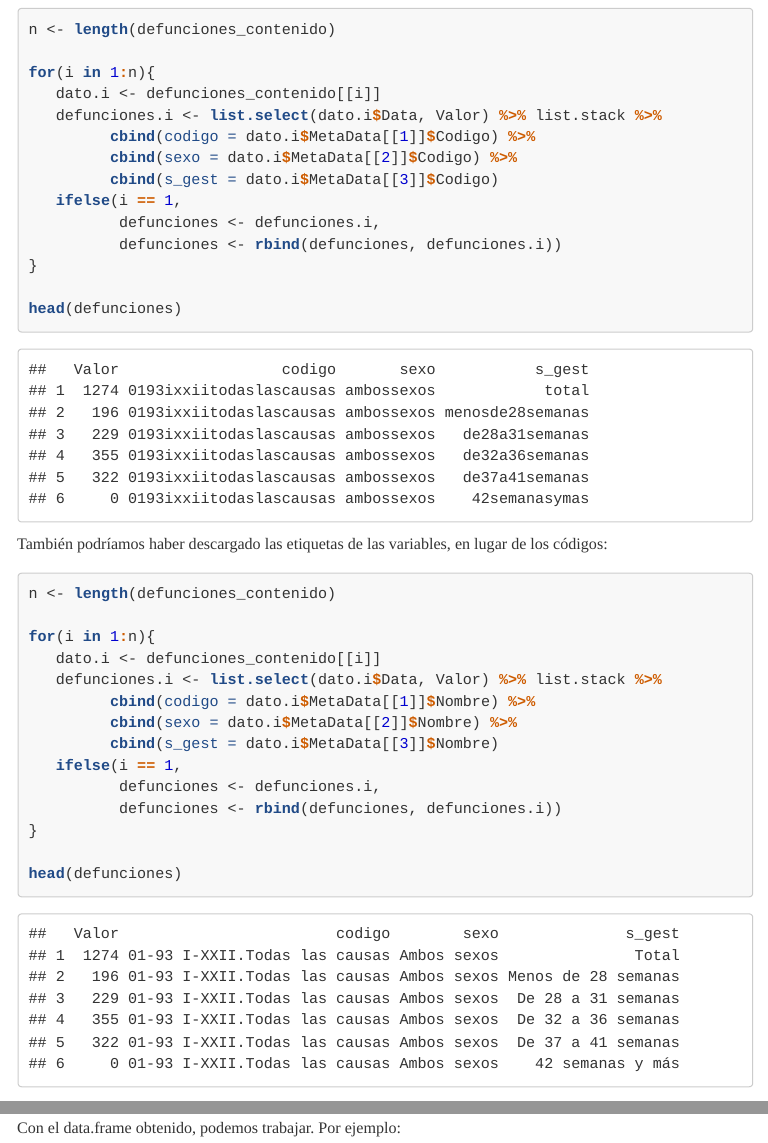
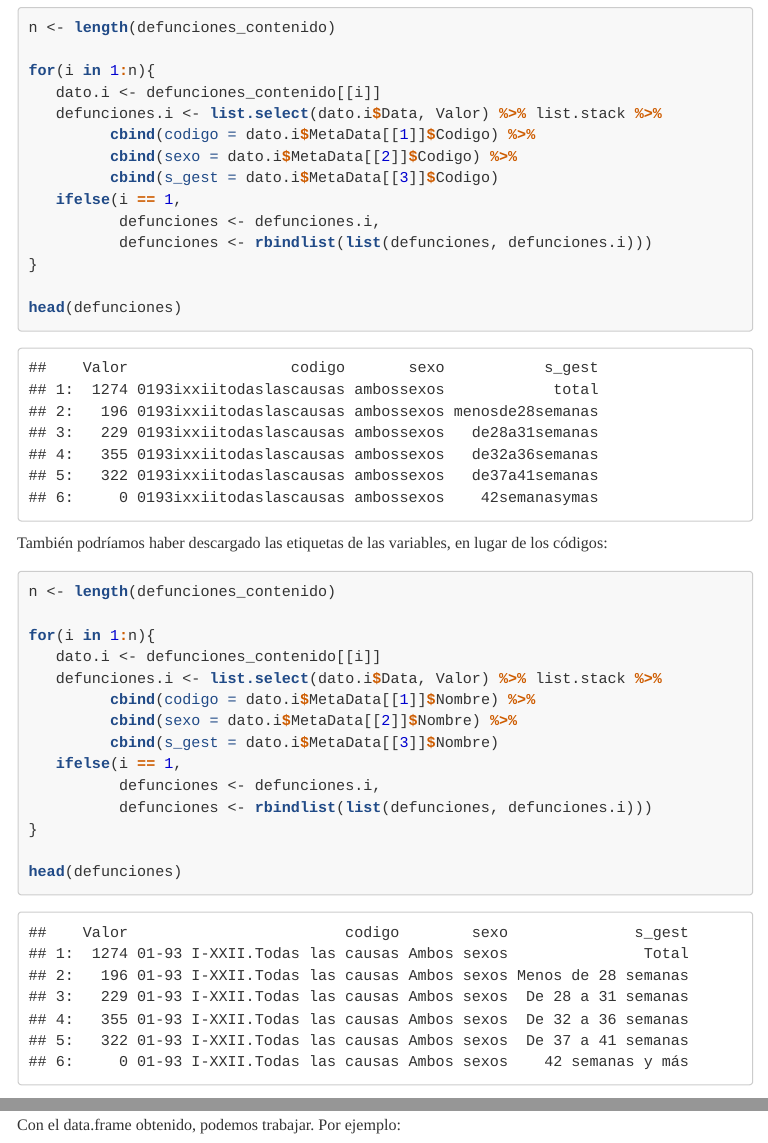
Before and after one commit to danielredondo/INE_R, an R Markdown document (01_introduccion.Rmd): the page in a window 1100 px wide, from 6170 px down before the commit and from 6190 px down after it, so that both start at the same text, and a second part further down, joined at a grey line. The pictures show the output file 01_introduccion.html that the author committed with the source, opened offline; menus at the side of the page are left out; long lines of code are wrapped.

Commit message:
rbindlist_instead_of_rbind

```diff
--- a/01_introduccion.Rmd
+++ b/01_introduccion.Rmd
@@ -146,7 +147,7 @@ for(i in 1:n){
          cbind(s_gest = dato.i$MetaData[[3]]$Codigo)
    ifelse(i == 1,
           defunciones <- defunciones.i,
-          defunciones <- rbind(defunciones, defunciones.i))
+          defunciones <- rbindlist(list(defunciones, defunciones.i)))
 }
 
 head(defunciones)
@@ -166,7 +167,7 @@ for(i in 1:n){
          cbind(s_gest = dato.i$MetaData[[3]]$Nombre)
    ifelse(i == 1,
           defunciones <- defunciones.i,
-          defunciones <- rbind(defunciones, defunciones.i))
+          defunciones <- rbindlist(list(defunciones, defunciones.i)))
 }
 
 head(defunciones)
```
Also changed, not shown: 02_descarga_avanzada.Rmd (+2 -1 lines), 01_introduccion.html, 02_descarga_avanzada.html, 01_introduccion.Rmd (1 more changed lines).
